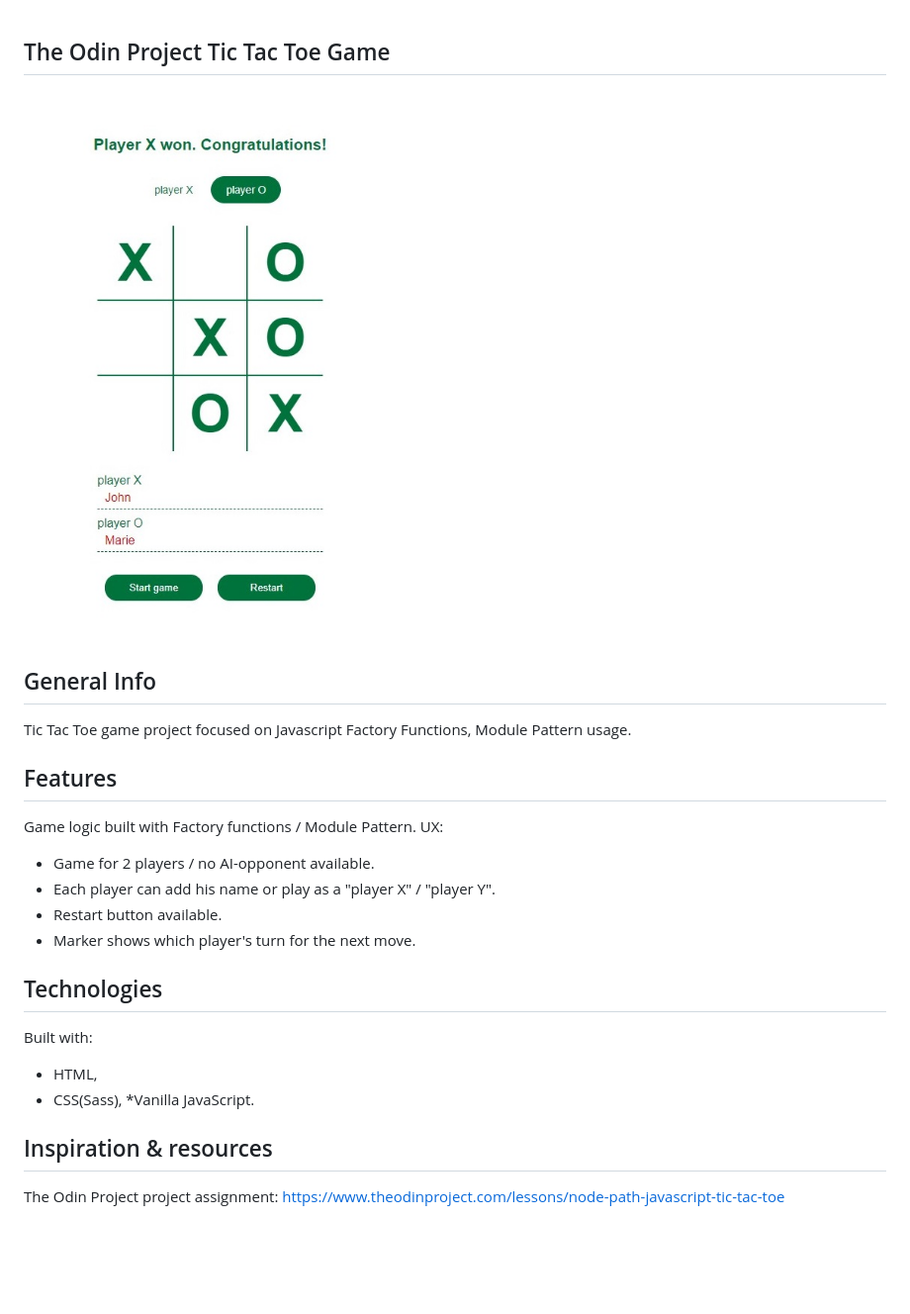
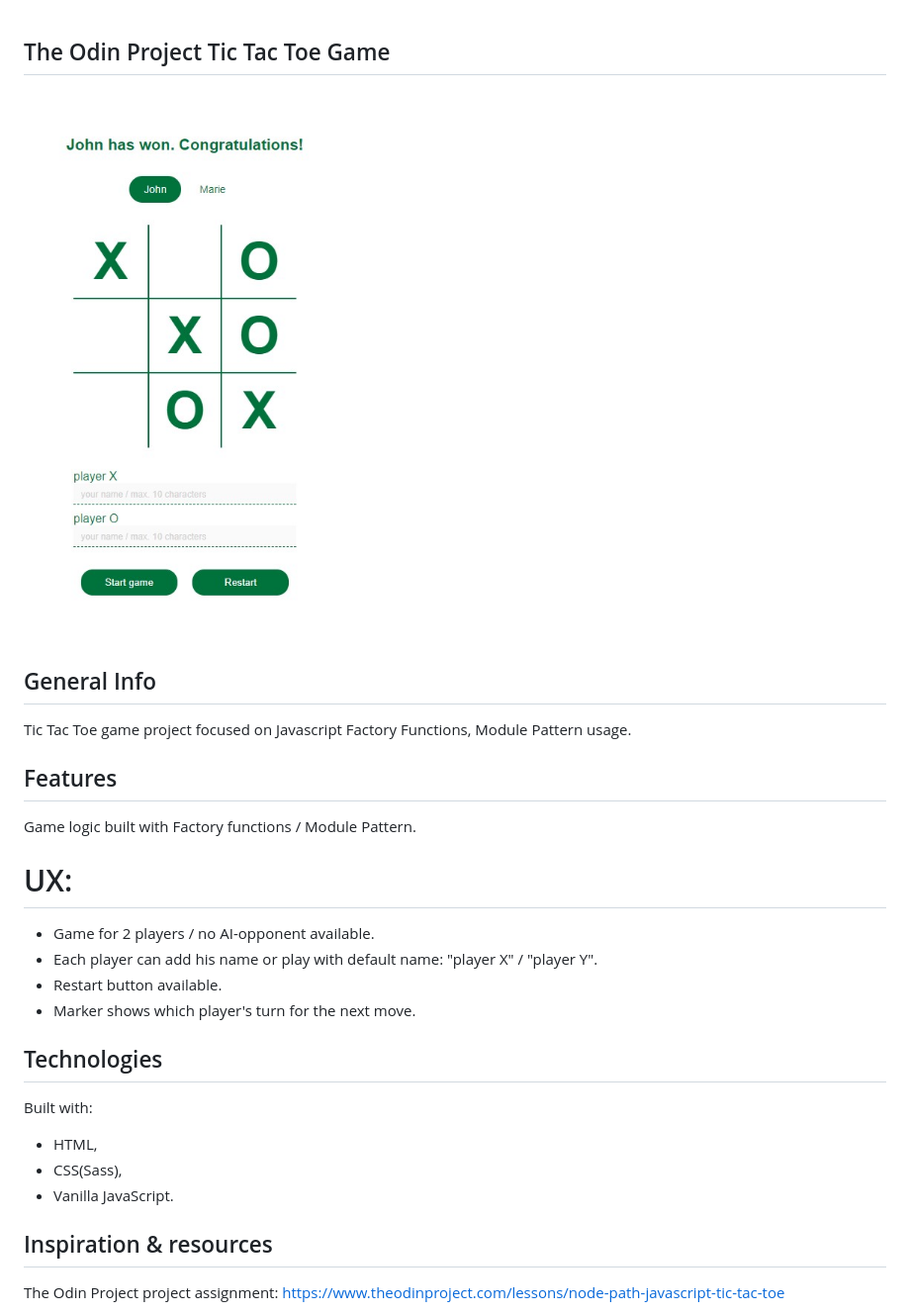
Before and after one commit to TomekLeszczynski/Odin-Project-Tic-Tac-Toe, a Markdown page: README.md, the part around the change. Shown: that part at 99% size. Drawn GitHub-style; pictures changed too: TicTacToeScreen.jpg; blank space fills up the shorter version.

Commit message:
Updated Readme file, game screen.

```diff
--- a/README.md
+++ b/README.md
@@ -9,10 +9,10 @@ Tic Tac Toe game project focused on Javascript Factory Functions, Module Pattern
 ## Features
 
 Game logic built with Factory functions / Module Pattern.
-UX:
+# UX:
 
 - Game for 2 players / no AI-opponent available.
-- Each player can add his name or play as a "player X" / "player Y".
+- Each player can add his name or play with default name: "player X" / "player Y".
 - Restart button available.
 - Marker shows which player's turn for the next move.
 
@@ -20,9 +20,9 @@ UX:
 
 Built with:
 
-- HTML,
-- CSS(Sass),
-  \*Vanilla JavaScript.
+* HTML,
+* CSS(Sass),
+* Vanilla JavaScript.
 
 ## Inspiration & resources
 
```
Also changed, not shown: 3 other files.
